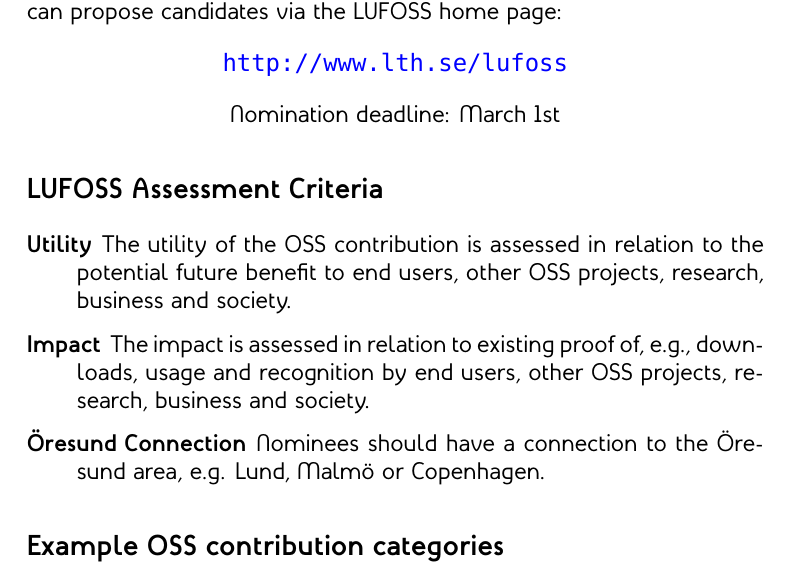
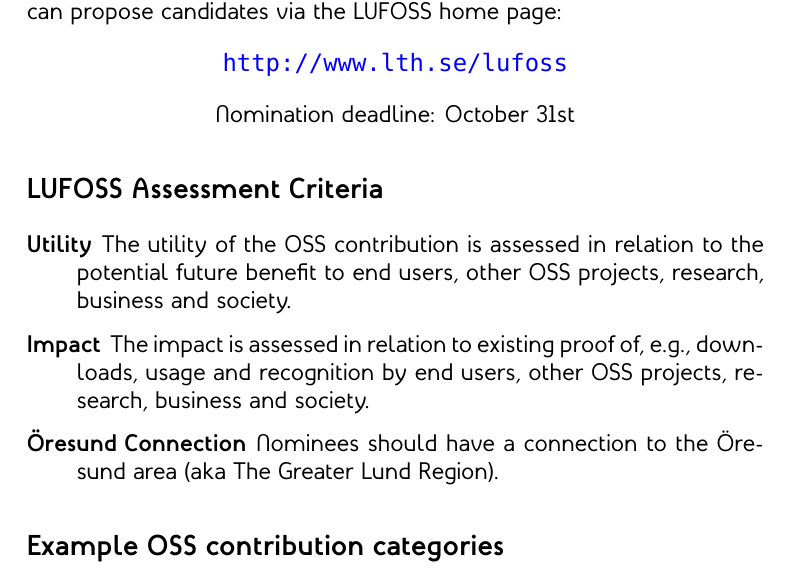
Before and after one commit to lunduniversity/lufoss, a LaTeX document (flyer/lufoss-flyer.tex): part of the page, cut so that both start at the same text. Compiled offline with XeLaTeX.

Commit message:
update README with deadline and aka Greater Lund

```diff
--- a/flyer/lufoss-flyer.tex
+++ b/flyer/lufoss-flyer.tex
@@ -19,12 +19,12 @@
 Open Source Software (OSS) is not only changing our society, but a great way to learn about software development and to get a track record as a junior developer. LUFOSS gives scholarships to persons that contribute to OSS projects with significant utility and impact. Nominees can be students, doctoral candidates, and software developers in their early careers.
 
 The LUFOSS nomination commitee decides about scholarships based on proposals that are assessed in relation to the criteria below. Anyone can propose candidates via the LUFOSS home page: \vskip1em\centerline{\url{http://www.lth.se/lufoss}}
-\vskip1em\centerline{Nomination deadline: March 1st}
+\vskip1em\centerline{Nomination deadline: October 31st}
 \section*{LUFOSS Assessment Criteria}
 \begin{description}
 \item[Utility] The utility of the OSS contribution is assessed in relation to the potential future benefit to end users, other OSS projects, research, business and society.
 \item[Impact] The impact is assessed in relation to existing proof of, e.g., downloads, usage and recognition by end users, other OSS projects, research, business and society.
-\item[Öresund Connection] Nominees should have a connection to the Öresund area, e.g. Lund, Malmö or Copenhagen.
+\item[Öresund Connection] Nominees should have a connection to the Öresund area (aka The Greater Lund Region).
 \end{description}
 
 \section*{Example OSS contribution categories}
```
